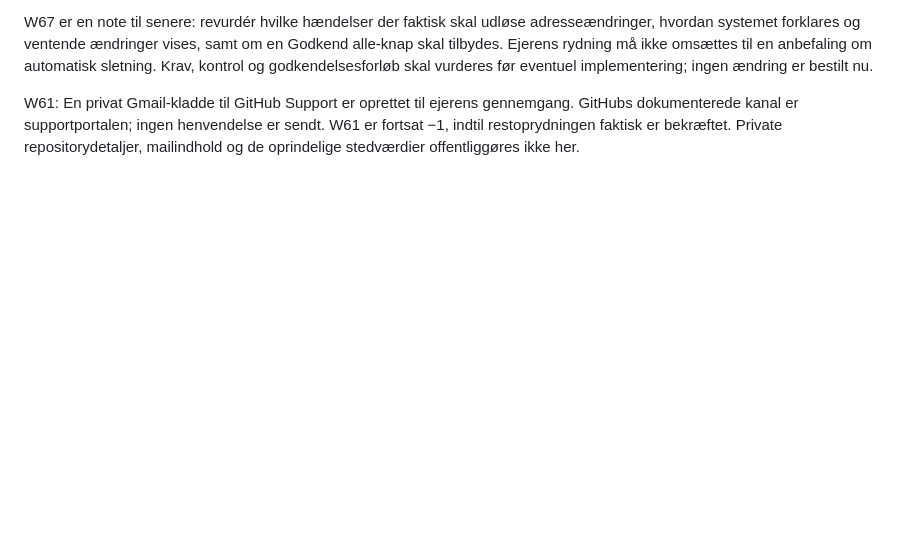
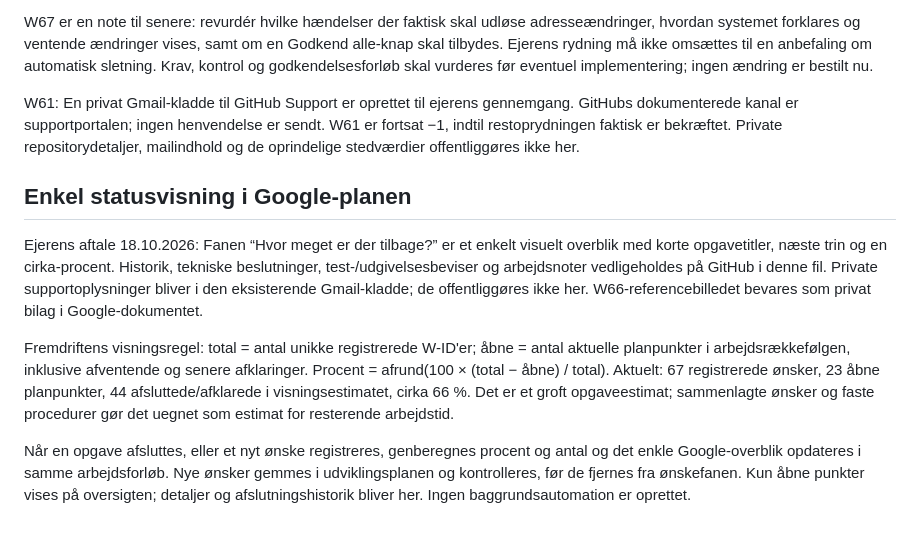
Before and after one commit to Bib007/LTM-Local-Territory-Manager, a Markdown page: OENSKELISTE.md, the part around the change. GitHub-like rendering; blank space fills up the shorter version.

Commit message:
plan: Gendan enkelt ejer-overblik og fastlæg fremdriftsestimat

```diff
--- a/OENSKELISTE.md
+++ b/OENSKELISTE.md
@@ -473,3 +473,11 @@ Ejeren bekræfter: API-adressehentningen virker nu; alle adresseændringer skull
 W67 er en note til senere: revurdér hvilke hændelser der faktisk skal udløse adresseændringer, hvordan systemet forklares og ventende ændringer vises, samt om en Godkend alle-knap skal tilbydes. Ejerens rydning må ikke omsættes til en anbefaling om automatisk sletning. Krav, kontrol og godkendelsesforløb skal vurderes før eventuel implementering; ingen ændring er bestilt nu.
 
 W61: En privat Gmail-kladde til GitHub Support er oprettet til ejerens gennemgang. GitHubs dokumenterede kanal er supportportalen; ingen henvendelse er sendt. W61 er fortsat −1, indtil restoprydningen faktisk er bekræftet. Private repositorydetaljer, mailindhold og de oprindelige stedværdier offentliggøres ikke her.
+
+## Enkel statusvisning i Google-planen
+
+Ejerens aftale 18.10.2026: Fanen “Hvor meget er der tilbage?” er et enkelt visuelt overblik med korte opgavetitler, næste trin og en cirka-procent. Historik, tekniske beslutninger, test-/udgivelsesbeviser og arbejdsnoter vedligeholdes på GitHub i denne fil. Private supportoplysninger bliver i den eksisterende Gmail-kladde; de offentliggøres ikke her. W66-referencebilledet bevares som privat bilag i Google-dokumentet.
+
+Fremdriftens visningsregel: total = antal unikke registrerede W-ID'er; åbne = antal aktuelle planpunkter i arbejdsrækkefølgen, inklusive afventende og senere afklaringer. Procent = afrund(100 × (total − åbne) / total). Aktuelt: 67 registrerede ønsker, 23 åbne planpunkter, 44 afsluttede/afklarede i visningsestimatet, cirka 66 %. Det er et groft opgaveestimat; sammenlagte ønsker og faste procedurer gør det uegnet som estimat for resterende arbejdstid.
+
+Når en opgave afsluttes, eller et nyt ønske registreres, genberegnes procent og antal og det enkle Google-overblik opdateres i samme arbejdsforløb. Nye ønsker gemmes i udviklingsplanen og kontrolleres, før de fjernes fra ønskefanen. Kun åbne punkter vises på oversigten; detaljer og afslutningshistorik bliver her. Ingen baggrundsautomation er oprettet.
```
